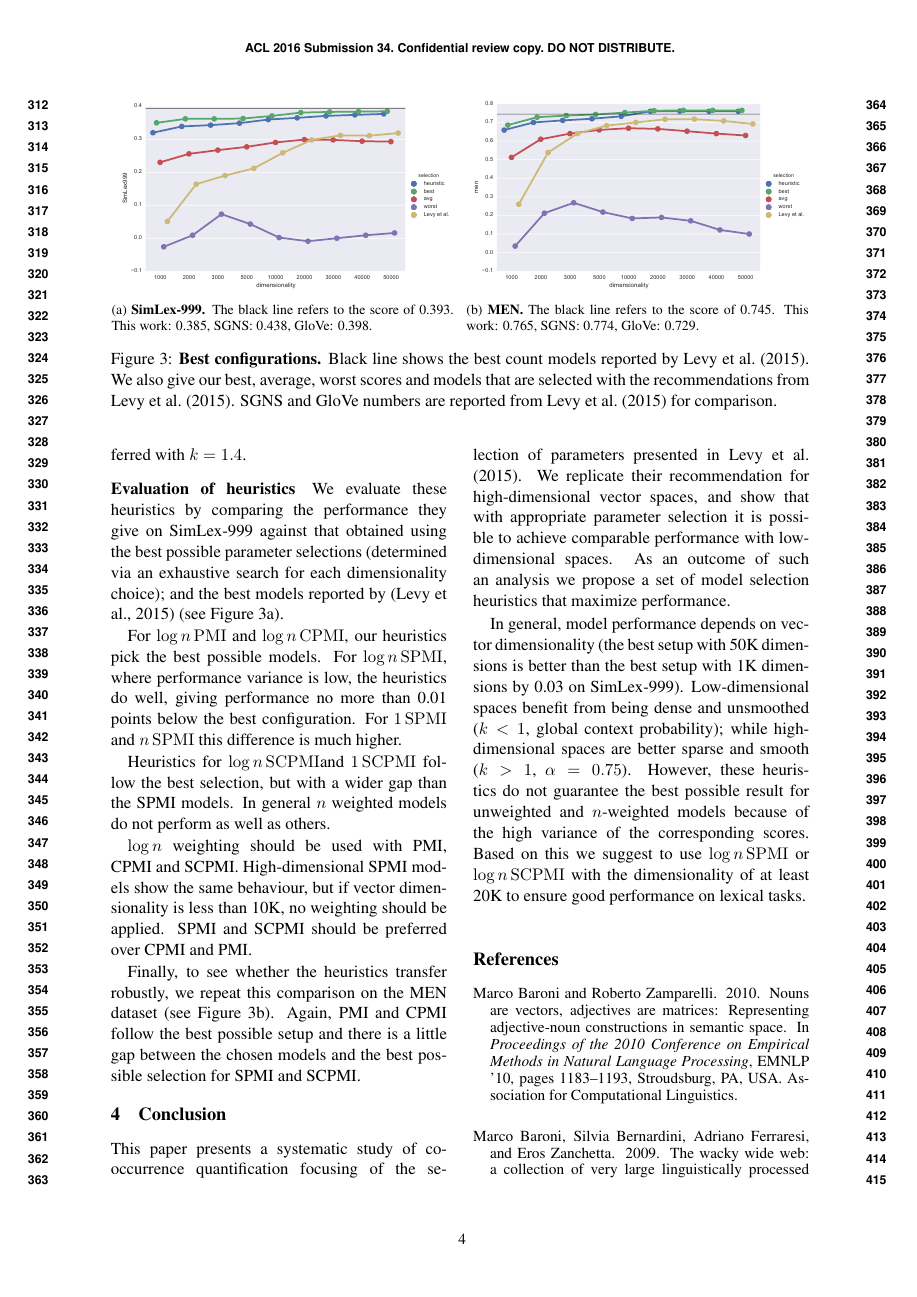
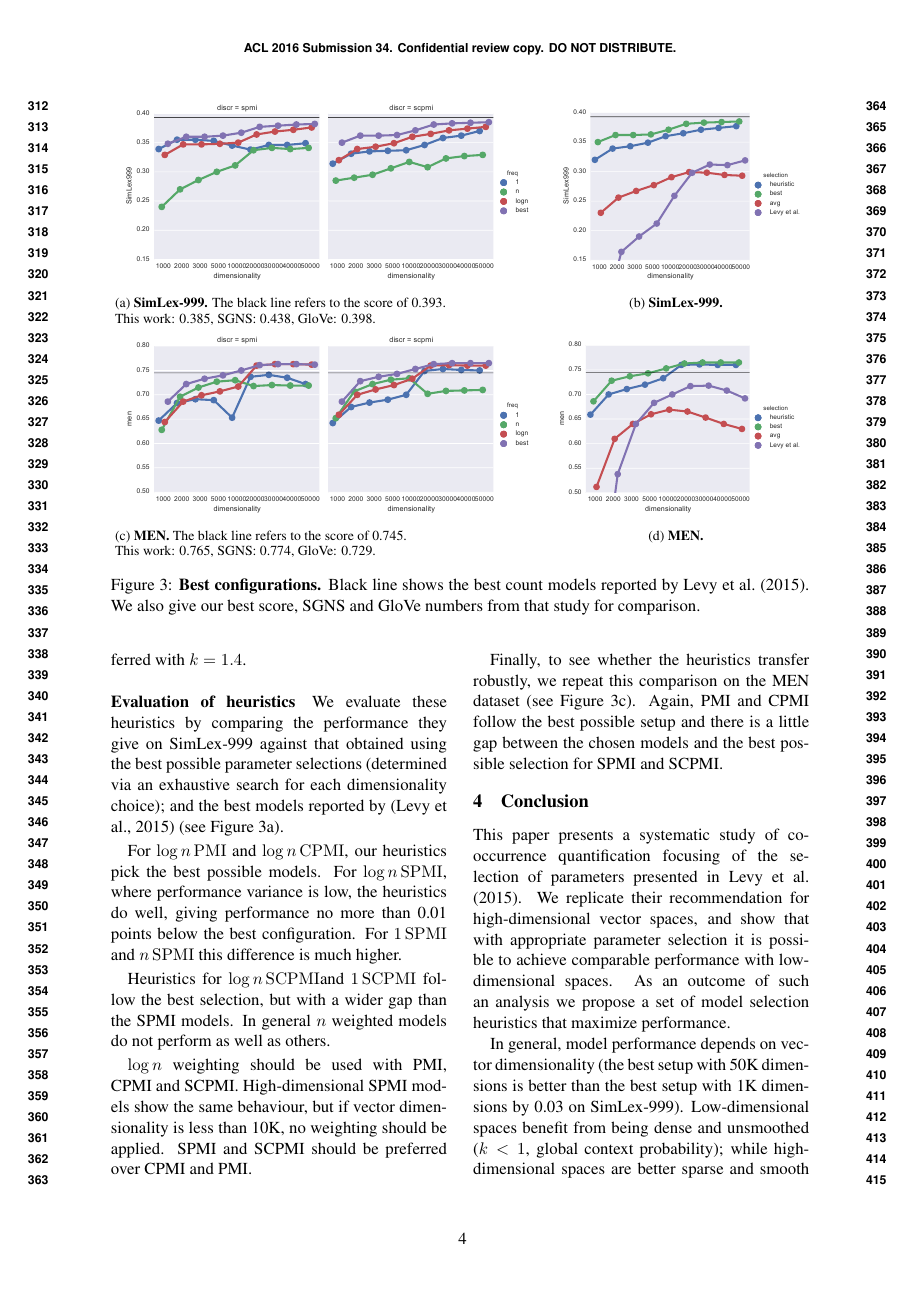
Before and after one commit to dimazest/2016-parameters, a LaTeX paper (paper.tex, which reads figures/best.tex): page 4 of 5. Compiled offline with pdfLaTeX.

Commit message:
Figure merge

```diff
--- a/figures/best.tex
+++ b/figures/best.tex
@@ -1,27 +1,41 @@
 \begin{figure*}
   \centering
-  \begin{subfigure}[b]{\textwidth}
-    \centerline{\includegraphics[width=1.1\textwidth]{supplement/figures/SimLex999-best}}
-    \caption{\textbf{SimLex-999.} The black line refers to the score of 0.393.
+  \begin{subfigure}[t]{0.6\textwidth}
+    \includegraphics[width=\textwidth]{supplement/figures/SimLex999-best}
+    \caption{\textbf{SimLex-999.} The black line refers to the score of 0.393. \\
       This work: 0.385,
       SGNS: 0.438,
       GloVe: 0.398.
     }
-    \label{fig:simlex-ppmi-best-simlex}
+    \label{fig:best-simlex}
+  \end{subfigure}
+  ~
+  \begin{subfigure}[t]{0.37\textwidth}
+    \includegraphics[width=\textwidth]{supplement/figures/SimLex999-global-best}
+    \caption{\textbf{SimLex-999.}
+    }
+    \label{fig:global-best-simlex}
   \end{subfigure}
 
-  \begin{subfigure}[b]{\textwidth}
-    \centerline{\includegraphics[width=1.1\textwidth]{supplement/figures/men-best}}
-    \caption{\textbf{MEN.} The black line refers to the score of 0.745.
+  \begin{subfigure}[t]{0.6\textwidth}
+    \includegraphics[width=\textwidth]{supplement/figures/men-best}
+    \caption{\textbf{MEN.} The black line refers to the score of 0.745. \\
       This work: 0.765,
       SGNS: 0.774,
       GloVe: 0.729.
     }
-    \label{fig:simlex-ppmi-best-men}
+    \label{fig:best-men}
+  \end{subfigure}
+  ~
+  \begin{subfigure}[t]{0.37\textwidth}
+    \includegraphics[width=\textwidth]{supplement/figures/men-global-best}
+    \caption{\textbf{MEN.}
+    }
+    \label{fig:global-best-men}
   \end{subfigure}
 
-  \caption{\textbf{SPMI best configurations.} Black line shows the best count models reported by \protect\newcite{TACL570}. We also give our best score, SGNS and GloVe numbers from that study for comparison.}
-  \label{fig:simlex-ppmi-best}
+  \caption{\textbf{Best configurations.} Black line shows the best count models reported by \protect\newcite{TACL570}. We also give our best score, SGNS and GloVe numbers from that study for comparison.}
+  \label{fig:best}
 \end{figure*}
 
 %%% Local Variables:
```
Also changed, not shown: paper.tex (+3 -3 lines), supplement/figures/SimLex999-best.pdf, supplement/figures/SimLex999-global-best.pdf, supplement/figures/SimLex999-interaction-cds.pdf, supplement/figures/SimLex999-interaction-neg.pdf, supplement/figures/SimLex999-interaction-similarity.pdf, supplement/figures/men-best.pdf, supplement/figures/men-global-best.pdf, 1 other file.
